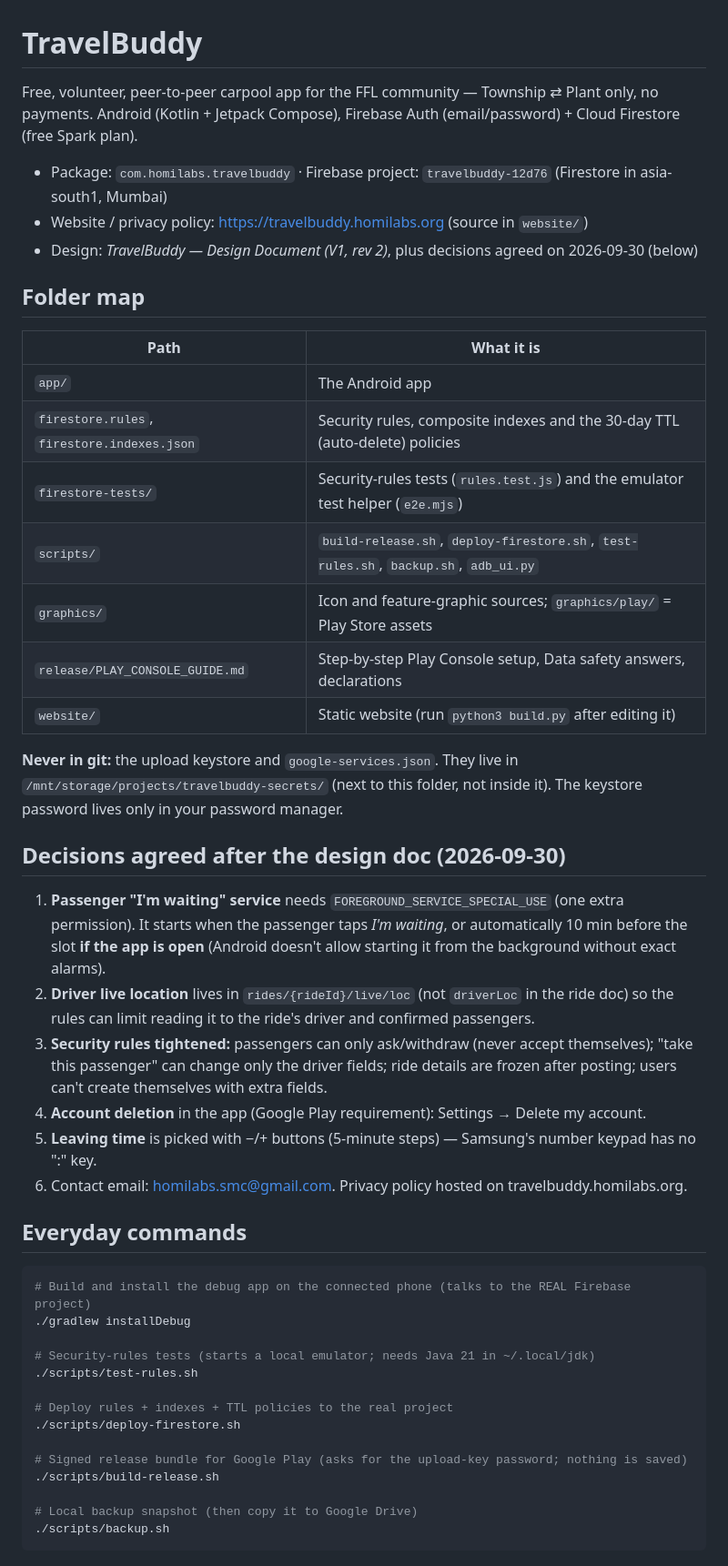
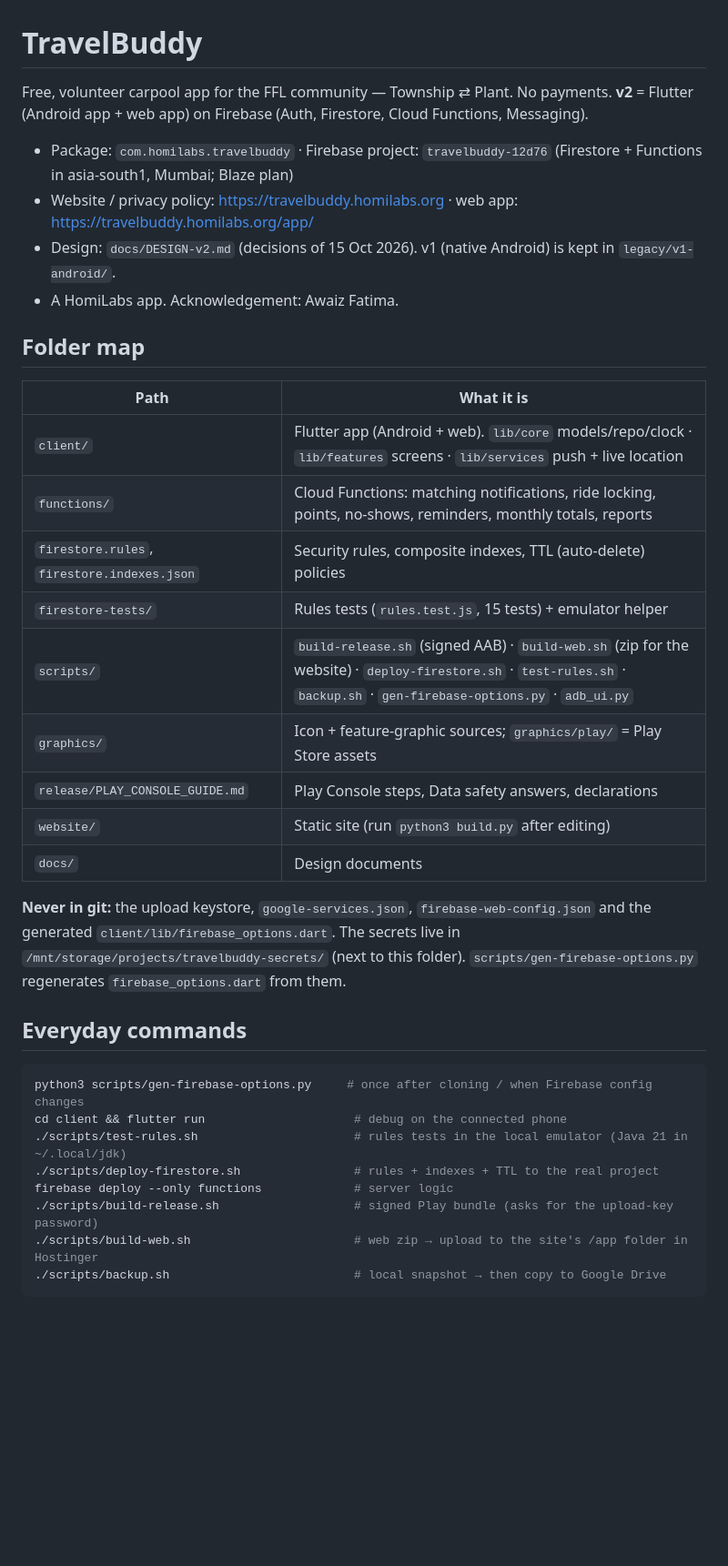
Before and after one commit to AwaizFatima08/travelbuddy, a Markdown page: README.md, the part around one of its changes. Shown at 91% size. Rendered like a GitHub page; blank space fills up the shorter version.

Commit message:
README for v2 (Flutter + Functions layout)
Co-Authored-By: Claude Fable 5.1 <noreply@anthropic.com>

````diff
--- a/README.md
+++ b/README.md
@@ -1,56 +1,40 @@
 # TravelBuddy
 
-Free, volunteer, peer-to-peer carpool app for the FFL community — Township ⇄ Plant only, no payments.
-Android (Kotlin + Jetpack Compose), Firebase Auth (email/password) + Cloud Firestore (free Spark plan).
+Free, volunteer carpool app for the FFL community — Township ⇄ Plant. No payments.
+**v2** = Flutter (Android app + web app) on Firebase (Auth, Firestore, Cloud Functions, Messaging).
 
-- Package: `com.homilabs.travelbuddy` · Firebase project: `travelbuddy-12d76` (Firestore in asia-south1, Mumbai)
-- Website / privacy policy: https://travelbuddy.homilabs.org (source in `website/`)
-- Design: *TravelBuddy — Design Document (V1, rev 2)*, plus decisions agreed on 2026-09-30 (below)
+- Package: `com.homilabs.travelbuddy` · Firebase project: `travelbuddy-12d76` (Firestore + Functions in asia-south1, Mumbai; Blaze plan)
+- Website / privacy policy: https://travelbuddy.homilabs.org · web app: https://travelbuddy.homilabs.org/app/
+- Design: `docs/DESIGN-v2.md` (decisions of 15 Oct 2026). v1 (native Android) is kept in `legacy/v1-android/`.
+- A HomiLabs app. Acknowledgement: Awaiz Fatima.
 
 ## Folder map
 
 | Path | What it is |
 | --- | --- |
-| `app/` | The Android app |
-| `firestore.rules`, `firestore.indexes.json` | Security rules, composite indexes and the 30-day TTL (auto-delete) policies |
-| `firestore-tests/` | Security-rules tests (`rules.test.js`) and the emulator test helper (`e2e.mjs`) |
-| `scripts/` | `build-release.sh`, `deploy-firestore.sh`, `test-rules.sh`, `backup.sh`, `adb_ui.py` |
-| `graphics/` | Icon and feature-graphic sources; `graphics/play/` = Play Store assets |
-| `release/PLAY_CONSOLE_GUIDE.md` | Step-by-step Play Console setup, Data safety answers, declarations |
-| `website/` | Static website (run `python3 build.py` after editing it) |
+| `client/` | Flutter app (Android + web). `lib/core` models/repo/clock · `lib/features` screens · `lib/services` push + live location |
+| `functions/` | Cloud Functions: matching notifications, ride locking, points, no-shows, reminders, monthly totals, reports |
+| `firestore.rules`, `firestore.indexes.json` | Security rules, composite indexes, TTL (auto-delete) policies |
+| `firestore-tests/` | Rules tests (`rules.test.js`, 15 tests) + emulator helper |
+| `scripts/` | `build-release.sh` (signed AAB) · `build-web.sh` (zip for the website) · `deploy-firestore.sh` · `test-rules.sh` · `backup.sh` · `gen-firebase-options.py` · `adb_ui.py` |
+| `graphics/` | Icon + feature-graphic sources; `graphics/play/` = Play Store assets |
+| `release/PLAY_CONSOLE_GUIDE.md` | Play Console steps, Data safety answers, declarations |
+| `website/` | Static site (run `python3 build.py` after editing) |
+| `docs/` | Design documents |
 
-**Never in git:** the upload keystore and `google-services.json`. They live in
-`/mnt/storage/projects/travelbuddy-secrets/` (next to this folder, not inside it). The keystore password lives only in
-your password manager.
-
-## Decisions agreed after the design doc (2026-09-30)
-
-1. **Passenger "I'm waiting" service** needs `FOREGROUND_SERVICE_SPECIAL_USE` (one extra permission). It starts when
-   the passenger taps *I'm waiting*, or automatically 10 min before the slot **if the app is open** (Android doesn't
-   allow starting it from the background without exact alarms).
-2. **Driver live location** lives in `rides/{rideId}/live/loc` (not `driverLoc` in the ride doc) so the rules can limit
-   reading it to the ride's driver and confirmed passengers.
-3. **Security rules tightened:** passengers can only ask/withdraw (never accept themselves); "take this passenger" can
-   change only the driver fields; ride details are frozen after posting; users can't create themselves with extra fields.
-4. **Account deletion** in the app (Google Play requirement): Settings → Delete my account.
-5. **Leaving time** is picked with −/+ buttons (5-minute steps) — Samsung's number keypad has no ":" key.
-6. Contact email: homilabs.smc@gmail.com. Privacy policy hosted on travelbuddy.homilabs.org.
+**Never in git:** the upload keystore, `google-services.json`, `firebase-web-config.json` and the generated
+`client/lib/firebase_options.dart`. The secrets live in `/mnt/storage/projects/travelbuddy-secrets/` (next to this
+folder). `scripts/gen-firebase-options.py` regenerates `firebase_options.dart` from them.
 
 ## Everyday commands
 
 ```bash
-# Build and install the debug app on the connected phone (talks to the REAL Firebase project)
-./gradlew installDebug
-
-# Security-rules tests (starts a local emulator; needs Java 21 in ~/.local/jdk)
-./scripts/test-rules.sh
-
-# Deploy rules + indexes + TTL policies to the real project
-./scripts/deploy-firestore.sh
-
-# Signed release bundle for Google Play (asks for the upload-key password; nothing is saved)
-./scripts/build-release.sh
-
-# Local backup snapshot (then copy it to Google Drive)
-./scripts/backup.sh
+python3 scripts/gen-firebase-options.py     # once after cloning / when Firebase config changes
+cd client && flutter run                     # debug on the connected phone
+./scripts/test-rules.sh                      # rules tests in the local emulator (Java 21 in ~/.local/jdk)
+./scripts/deploy-firestore.sh                # rules + indexes + TTL to the real project
+firebase deploy --only functions             # server logic
+./scripts/build-release.sh                   # signed Play bundle (asks for the upload-key password)
+./scripts/build-web.sh                       # web zip → upload to the site's /app folder in Hostinger
+./scripts/backup.sh                          # local snapshot → then copy to Google Drive
 ```
````
Also changed, not shown: other parts of README.md (+13 -24 lines).
